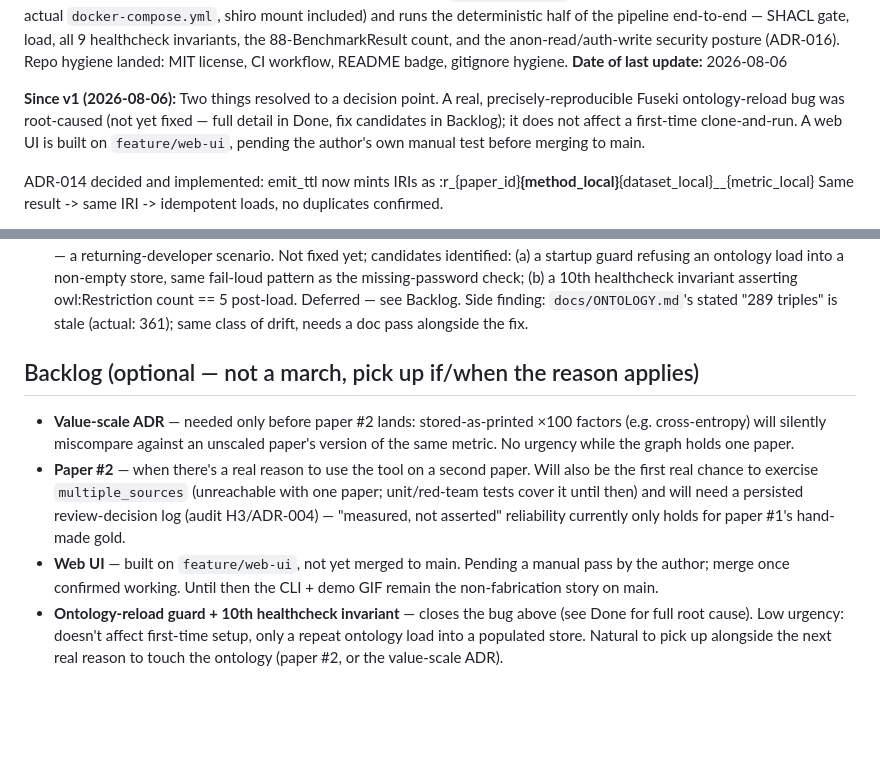
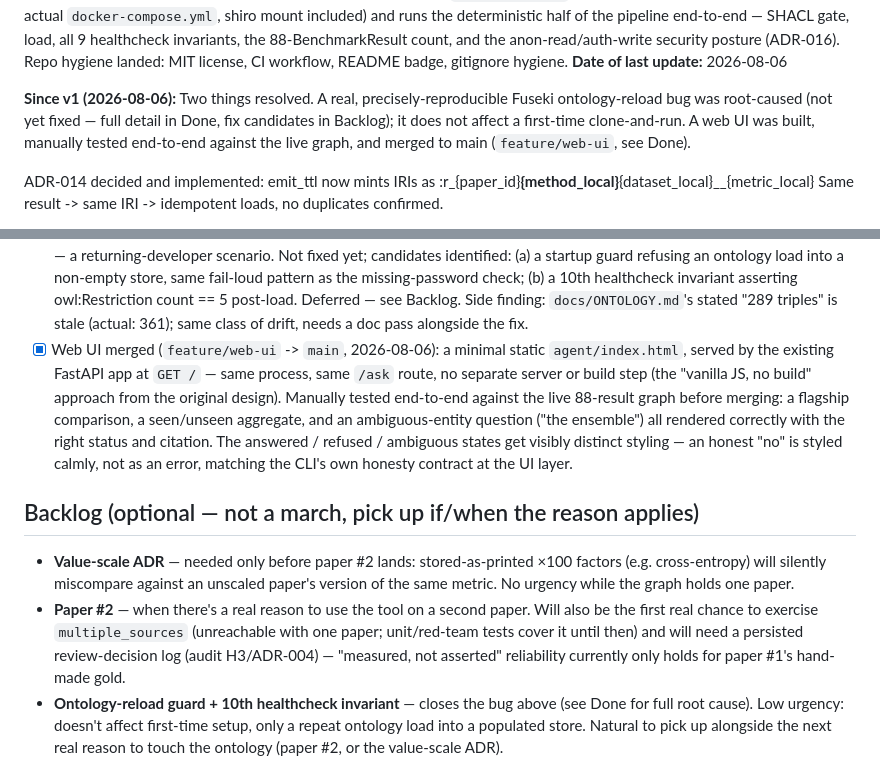
Before and after one commit to CharalamposGiannakis/ml-knowledge-agent, a Markdown page: STATUS.md, 2 parts joined by grey strips. GitHub-like rendering; blank space fills up the shorter version.

Commit message:
docs: record web UI merge to main; retire pending-merge status

```diff
--- a/STATUS.md
+++ b/STATUS.md
@@ -34,10 +34,11 @@ invariants, the 88-BenchmarkResult count, and the anon-read/auth-write security
 (ADR-016). Repo hygiene landed: MIT license, CI workflow, README badge, gitignore hygiene.
 **Date of last update:** 2026-08-06
 
-**Since v1 (2026-08-06):** Two things resolved to a decision point. A real, precisely-reproducible Fuseki ontology-reload bug was
-root-caused (not yet fixed — full detail in Done, fix candidates in Backlog); it does
-not affect a first-time clone-and-run. A web UI is built on `feature/web-ui`, pending
-the author's own manual test before merging to main.
+**Since v1 (2026-08-06):** Two things resolved. A real, precisely-reproducible
+Fuseki ontology-reload bug was root-caused (not yet fixed — full detail in
+Done, fix candidates in Backlog); it does not affect a first-time clone-and-run.
+A web UI was built, manually tested end-to-end against the live graph, and
+merged to main (`feature/web-ui`, see Done).
 
 ADR-014 decided and implemented: emit_ttl now mints IRIs as
   :r_{paper_id}__{method_local}__{dataset_local}__{metric_local}
@@ -194,6 +195,16 @@ correctly labelled (5 unseen datasets) and excluded from precision denominator.
       invariant asserting owl:Restriction count == 5 post-load. Deferred — see
       Backlog. Side finding: `docs/ONTOLOGY.md`'s stated "289 triples" is stale
       (actual: 361); same class of drift, needs a doc pass alongside the fix.
+- [x] Web UI merged (`feature/web-ui` -> `main`, 2026-08-06): a minimal static
+      `agent/index.html`, served by the existing FastAPI app at `GET /` — same
+      process, same `/ask` route, no separate server or build step (the
+      "vanilla JS, no build" approach from the original design). Manually
+      tested end-to-end against the live 88-result graph before merging: a
+      flagship comparison, a seen/unseen aggregate, and an ambiguous-entity
+      question ("the ensemble") all rendered correctly with the right status
+      and citation. The answered / refused / ambiguous states get visibly
+      distinct styling — an honest "no" is styled calmly, not as an error,
+      matching the CLI's own honesty contract at the UI layer.
 
 ## Backlog (optional — not a march, pick up if/when the reason applies)
 - **Value-scale ADR** — needed only before paper #2 lands: stored-as-printed ×100 factors
@@ -203,9 +214,6 @@ correctly labelled (5 unseen datasets) and excluded from precision denominator.
   first real chance to exercise `multiple_sources` (unreachable with one paper; unit/red-team
   tests cover it until then) and will need a persisted review-decision log (audit H3/ADR-004) —
   "measured, not asserted" reliability currently only holds for paper #1's hand-made gold.
-- **Web UI** — built on `feature/web-ui`, not yet merged to main. Pending a manual
-  pass by the author; merge once confirmed working. Until then the CLI + demo GIF
-  remain the non-fabrication story on main.
 - **Ontology-reload guard + 10th healthcheck invariant** — closes the bug above
   (see Done for full root cause). Low urgency: doesn't affect first-time setup,
   only a repeat ontology load into a populated store. Natural to pick up alongside
```
